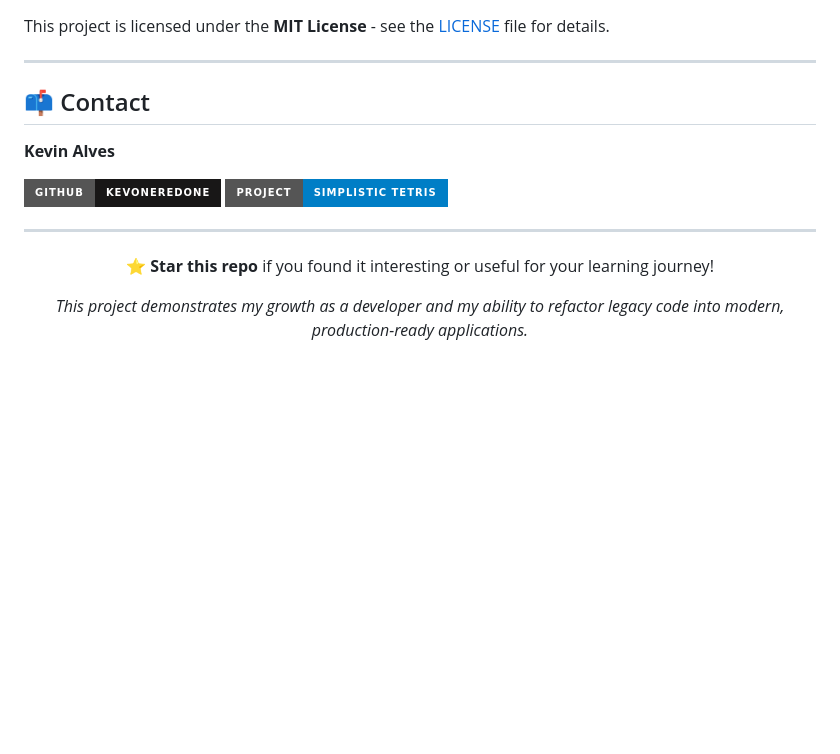
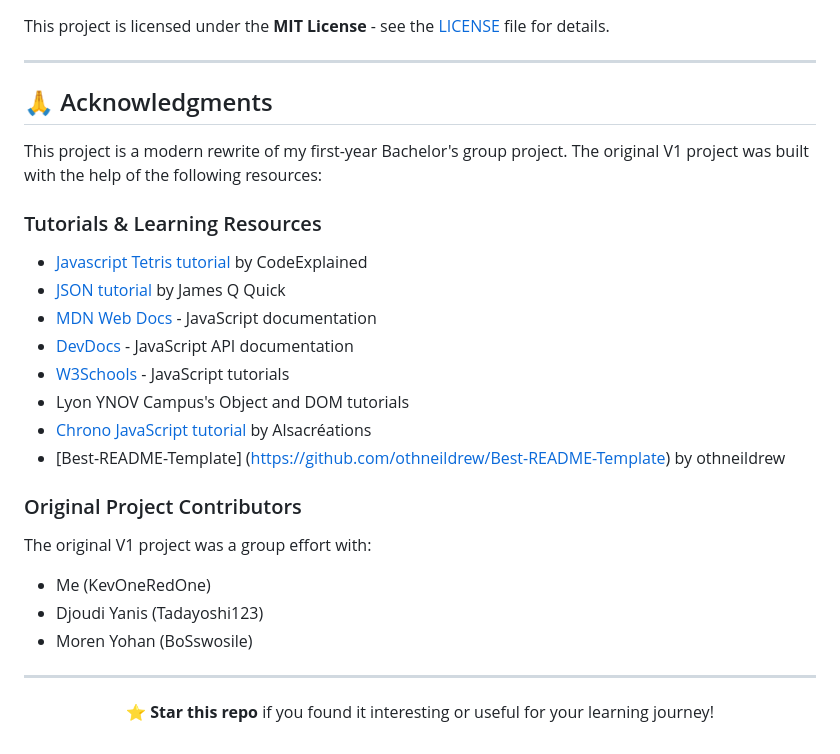
Before and after one commit to KevOneRedOne/Simplistic-Tetris, a Markdown page: README.md, the part around the change. Drawn GitHub-style; badges without logos; blank space fills up the shorter version.

Commit message:
docs(readme): restructure acknowledgments section, add tutorials and original project contributors for enhanced context

```diff
--- a/README.md
+++ b/README.md
@@ -333,12 +333,27 @@ This project is licensed under the **MIT License** - see the [LICENSE](LICENSE)
 
 ---
 
-## 📫 Contact
+## 🙏 Acknowledgments
 
-**Kevin Alves**
+This project is a modern rewrite of my first-year Bachelor's group project. The original V1 project was built with the help of the following resources:
 
-[![GitHub](https://img.shields.io/badge/GitHub-KevOneRedOne-181717?style=for-the-badge&logo=github)](https://github.com/KevOneRedOne)
-[![Project](https://img.shields.io/badge/Project-Simplistic%20Tetris-blue?style=for-the-badge)](https://github.com/KevOneRedOne/Simplistic-Tetris)
+### Tutorials & Learning Resources
+
+- [Javascript Tetris tutorial](https://www.codeexplained.org/2018/08/create-tetris-game-using-javascript.html) by CodeExplained
+- [JSON tutorial](https://www.youtube.com/watch?v=DFhmNLKwwGw) by James Q Quick
+- [MDN Web Docs](https://developer.mozilla.org/fr/docs/Web/JavaScript) - JavaScript documentation
+- [DevDocs](https://devdocs.io/javascript/) - JavaScript API documentation
+- [W3Schools](https://www.w3schools.com/js/default.asp) - JavaScript tutorials
+- Lyon YNOV Campus's Object and DOM tutorials
+- [Chrono JavaScript tutorial](https://forum.alsacreations.com/topic-5-76681-1-Chronometre-en-Javascript-demarrage-automatique.html) by Alsacréations
+- [Best-README-Template] (https://github.com/othneildrew/Best-README-Template) by othneildrew
+
+### Original Project Contributors
+
+The original V1 project was a group effort with:
+- Me (KevOneRedOne)
+- Djoudi Yanis (Tadayoshi123)
+- Moren Yohan (BoSswosile)
 
 ---
 
@@ -346,6 +361,4 @@ This project is licensed under the **MIT License** - see the [LICENSE](LICENSE)
 
 ⭐ **Star this repo** if you found it interesting or useful for your learning journey!
 
-_This project demonstrates my growth as a developer and my ability to refactor legacy code into modern, production-ready applications._
-
 </div>
```
